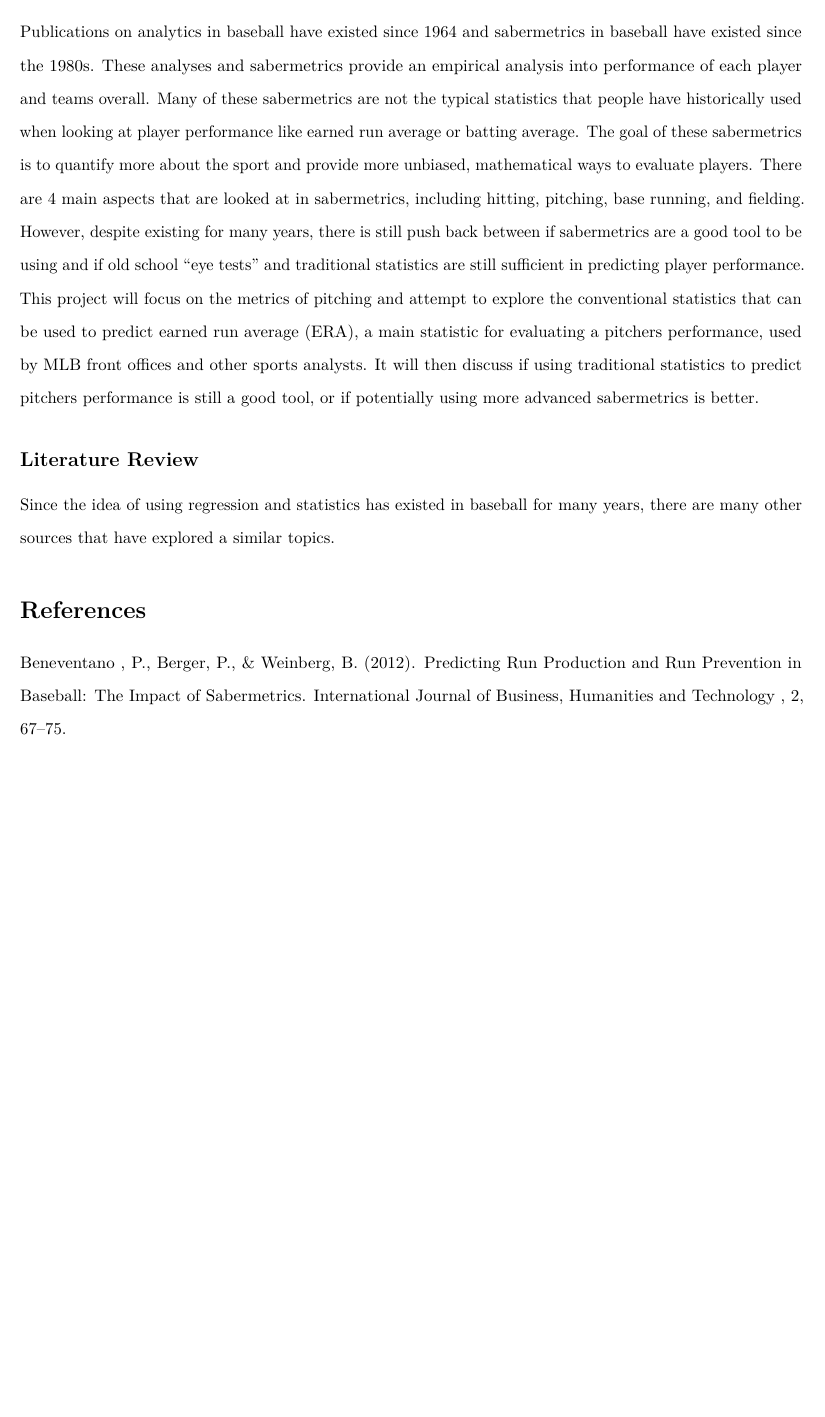
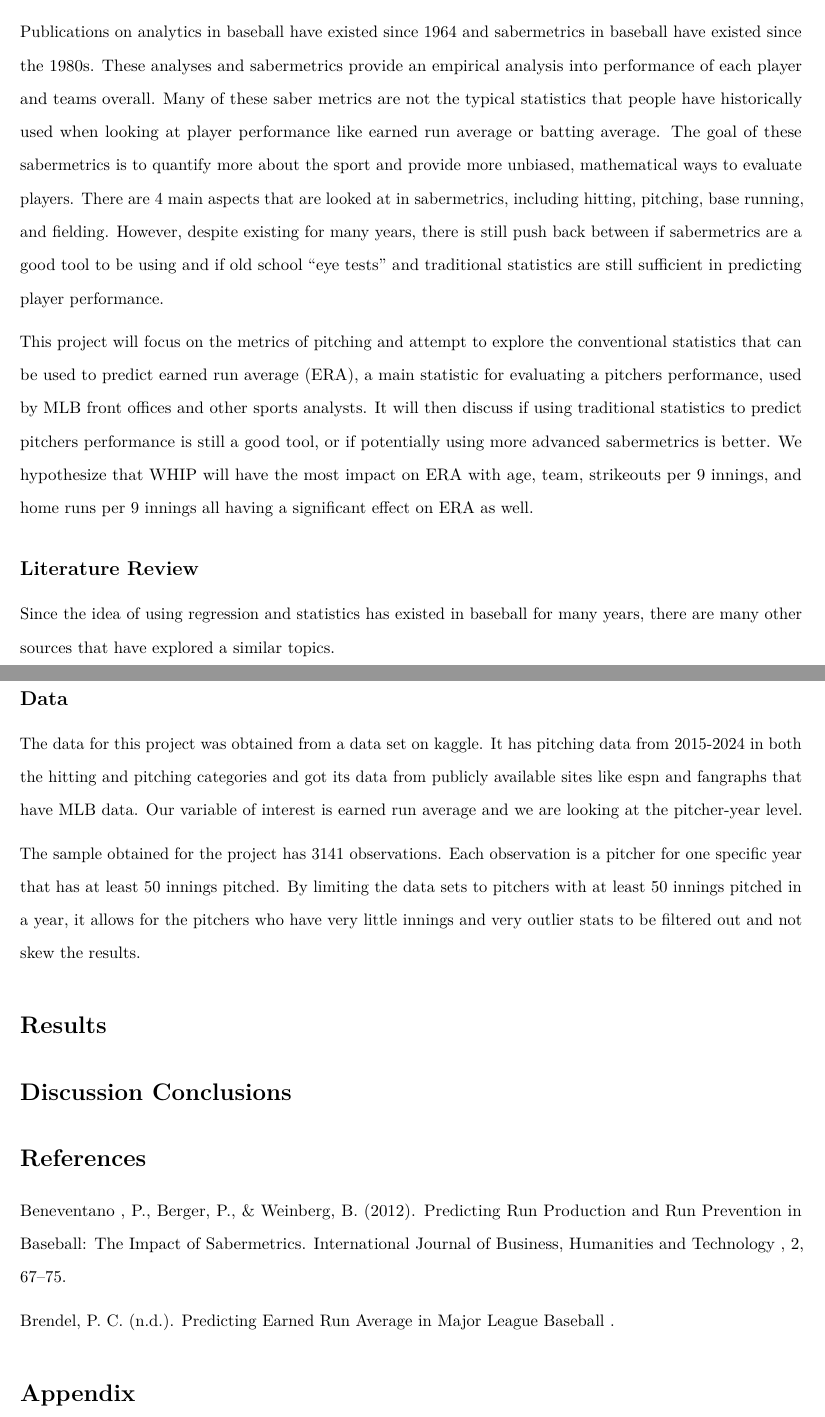
Before and after one commit to echung04/ERA-predictor, an R Markdown document (Project Paper.Rmd): part of page 3 of 3 before the commit and two parts of pages 3 and 4 of 4 after it, the two joined at a grey line, cut so that both start at the same text, the shorter picture padded with empty space. Rendered offline with R 4.5, knitr and Pandoc, then LaTeX, with nearby package versions.

Commit message:
added headers

```diff
--- a/Project Paper.Rmd
+++ b/Project Paper.Rmd
@@ -43,12 +43,33 @@ Baseball is a very popular sport not only in America but in many Asian and Latin
 
 As the world has moved more digital and relied on computers more, all aspects of life have changed. Sports is no different in this regard. New types of stats and way of predicting performance have come along and have impacted sports front offices to re-evaluate how they evaluate players when signing and paying them. Of the 4 most popular sport leagues that exist in the US, Baseball is one of the pioneers in these analytics used by sports front offices.
 
-Publications on analytics in baseball have existed since 1964 and sabermetrics in baseball have existed since the 1980s. These analyses and sabermetrics provide an empirical analysis into performance of each player and teams overall. Many of these sabermetrics are not the typical statistics that people have historically used when looking at player performance like earned run average or batting average. The goal of these sabermetrics is to quantify more about the sport and provide more unbiased, mathematical ways to evaluate players. There are 4 main aspects that are looked at in sabermetrics, including hitting, pitching, base running, and fielding. However, despite existing for many years, there is still push back between if sabermetrics are a good tool to be using and if old school "eye tests" and traditional statistics are still sufficient in predicting player performance. This project will focus on the metrics of pitching and attempt to explore the conventional statistics that can be used to predict earned run average (ERA), a main statistic for evaluating a pitchers performance, used by MLB front offices and other sports analysts. It will then discuss if using traditional statistics to predict pitchers performance is still a good tool, or if potentially using more advanced sabermetrics is better.
+Publications on analytics in baseball have existed since 1964 and sabermetrics in baseball have existed since the 1980s. These analyses and sabermetrics provide an empirical analysis into performance of each player and teams overall. Many of these saber metrics are not the typical statistics that people have historically used when looking at player performance like earned run average or batting average. The goal of these sabermetrics is to quantify more about the sport and provide more unbiased, mathematical ways to evaluate players. There are 4 main aspects that are looked at in sabermetrics, including hitting, pitching, base running, and fielding. However, despite existing for many years, there is still push back between if sabermetrics are a good tool to be using and if old school "eye tests" and traditional statistics are still sufficient in predicting player performance.
+
+This project will focus on the metrics of pitching and attempt to explore the conventional statistics that can be used to predict earned run average (ERA), a main statistic for evaluating a pitchers performance, used by MLB front offices and other sports analysts. It will then discuss if using traditional statistics to predict pitchers performance is still a good tool, or if potentially using more advanced sabermetrics is better. We hypothesize that WHIP will have the most impact on ERA with age, team, strikeouts per 9 innings, and home runs per 9 innings all having a significant effect on ERA as well.
 
 ## Literature Review
 
 Since the idea of using regression and statistics has existed in baseball for many years, there are many other sources that have explored a similar topics.
 
+
+# Data and Identification Strategy
+
+## Data
+The data for this project was obtained from a data set on kaggle. It has pitching data from 2015-2024 in both the hitting and pitching categories and got its data from publicly available sites like espn and fangraphs that have MLB data. Our variable of interest is earned run average and we are looking at the pitcher-year level.
+
+The sample obtained for the project has 3141 observations. Each observation is a pitcher for one specific year that has at least 50 innings pitched. By limiting the data sets to pitchers with at least 50 innings pitched in a year, it allows for the pitchers who have very little innings and very outlier stats to be filtered out and not skew the results.
+
+# Results
+
+
+# Discussion Conclusions
+
+
 # References
 
 Beneventano , P., Berger, P., & Weinberg, B. (2012). Predicting Run Production and Run Prevention in Baseball: The Impact of Sabermetrics. International Journal of Business, Humanities and Technology , 2, 67–75.
+
+Brendel, P. C. (n.d.). Predicting Earned Run Average in Major League Baseball .
+
+
+# Appendix
```
